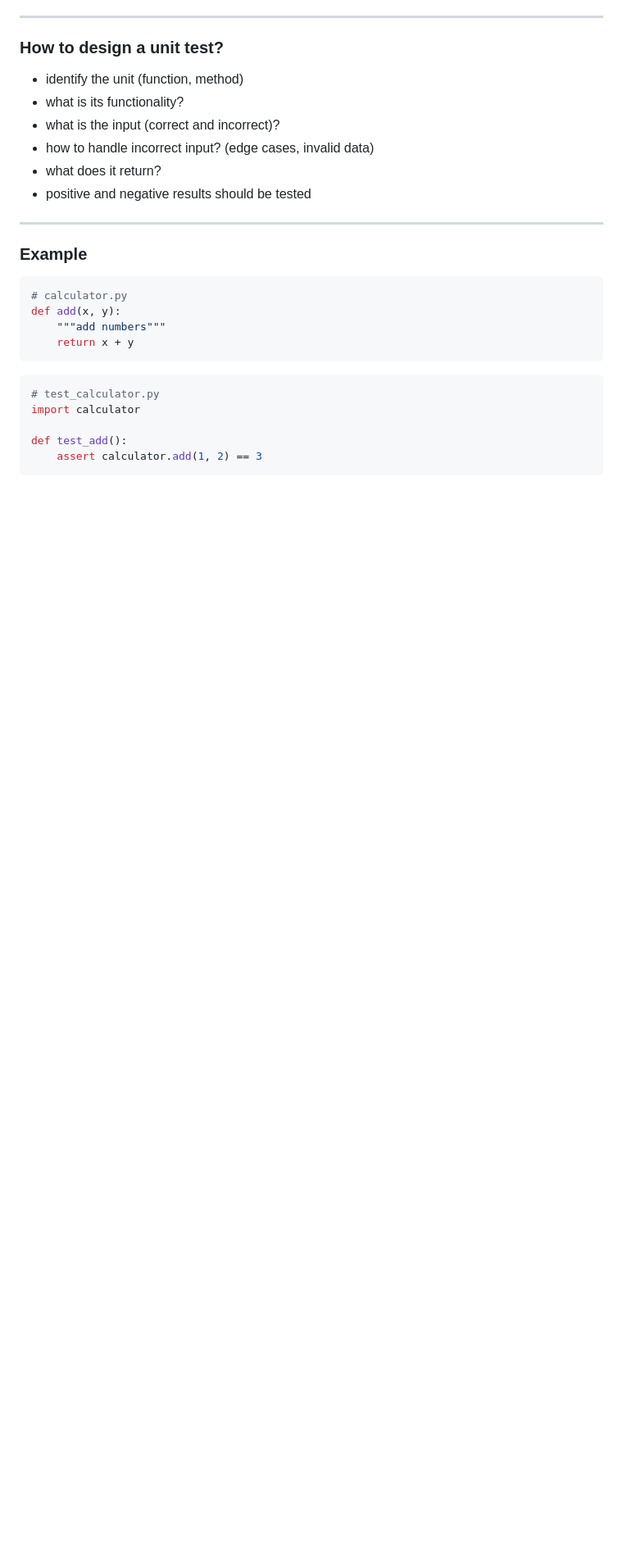
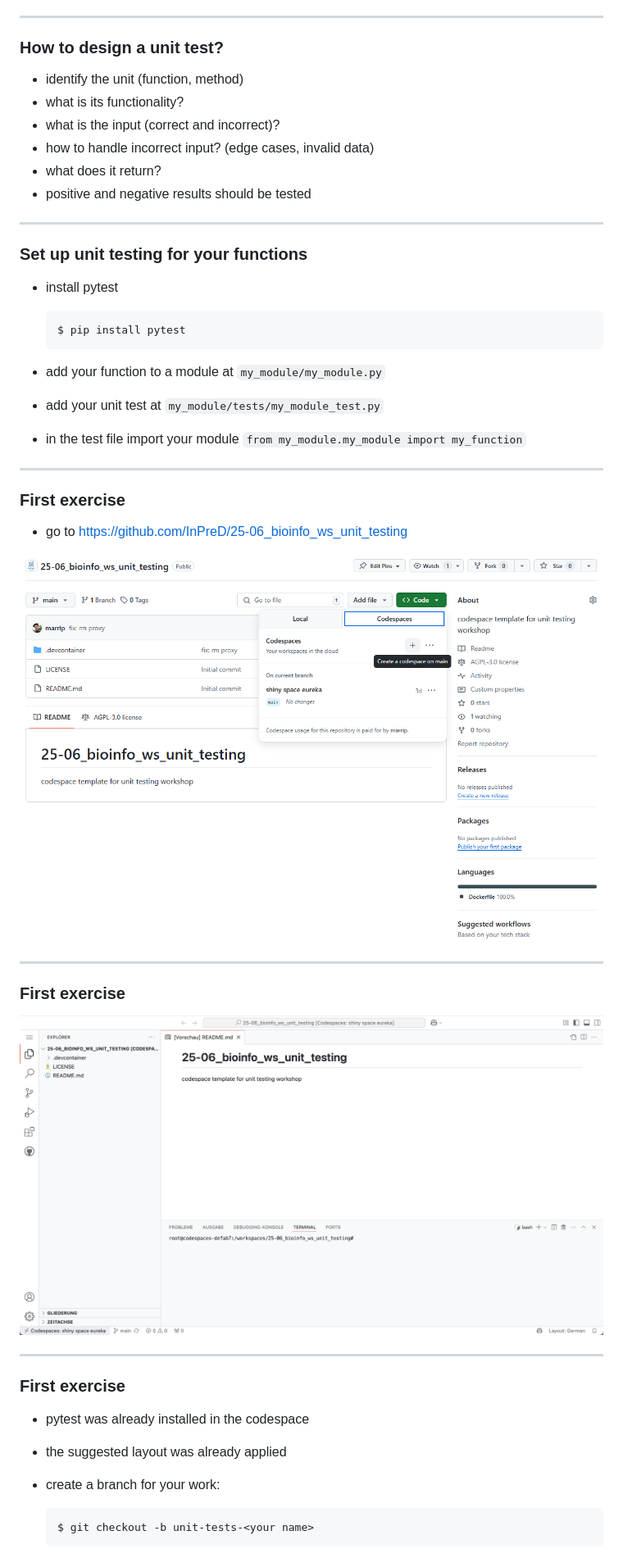
Before and after one commit to InPreD/25-06_bioinfo_ws, a Markdown page: bioinfo_ws/README.md, the part around the change printed below. Shown: that part at 82% size. Drawn GitHub-style; pictures changed too: img/unit_testing_codespace01.png (added), img/unit_testing_codespace02.png (added); blank space fills up the shorter version.

Commit message:
docs: guide to first exercise

````diff
--- a/bioinfo_ws/README.md
+++ b/bioinfo_ws/README.md
@@ -66,18 +66,41 @@ def test_add():
 
 ---
 
-### Example
+### Set up unit testing for your functions
 
-```python
-# calculator.py
-def add(x, y):
-    """add numbers"""
-    return x + y
-```
+- install pytest
 
-```python
-# test_calculator.py
-import calculator
+  ```bash
+  $ pip install pytest
+  ```
 
-def test_add():
-    assert calculator.add(1, 2) == 3
+- add your function to a module at `my_module/my_module.py`
+- add your unit test at `my_module/tests/my_module_test.py`
+- in the test file import your module `from my_module.my_module import my_function`
+
+---
+
+### First exercise
+
+- go to https://github.com/InPreD/25-06_bioinfo_ws_unit_testing
+
+![width:500px](../img/unit_testing_codespace01.png)
+
+---
+
+### First exercise
+
+![](../img/unit_testing_codespace02.png)
+
+---
+
+### First exercise
+
+- pytest was already installed in the codespace
+- the suggested layout was already applied
+- create a branch for your work:
+
+  ```bash
+  $ git checkout -b unit-tests-<your name>
+  ```
+
````
Also changed, not shown: other parts of bioinfo_ws/README.md (+12 -0 lines).
